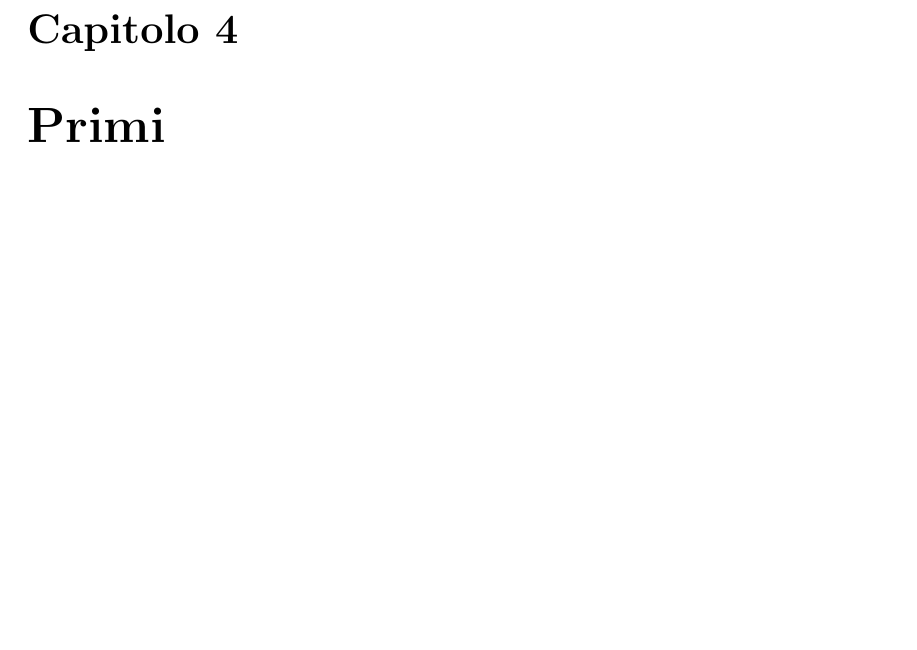
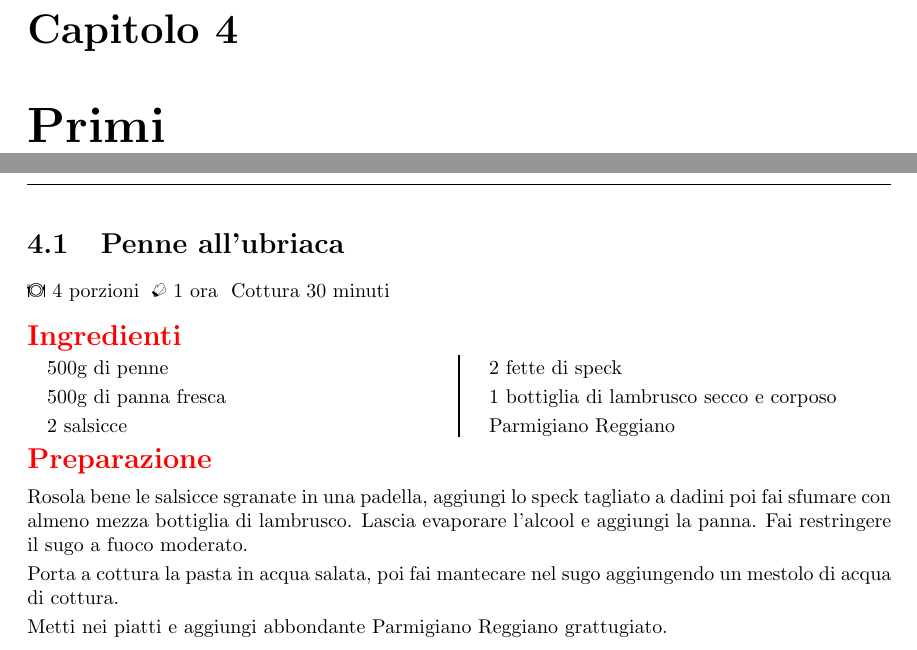
Before and after one commit to massimobarbieri/Appunti-di-cucina, a LaTeX document (appunti-di-cucina.tex, which reads Ricette/Primi/penne-ubriaca.tex, Ricette/Primi/riso-per-sushi.tex): part of page 17 of 45 before the commit and two parts of pages 17 and 18 of 47 after it, the two joined at a grey line, cut so that both start at the same text, the shorter picture padded with empty space. Compiled offline with pdfLaTeX.

Commit message:
Ricette: riso sushi, penne all'ubriaca

```diff
--- /dev/null
+++ b/Ricette/Primi/penne-ubriaca.tex
@@ -0,0 +1,45 @@
+\recipe[]{Penne all'ubriaca}
+\serves{4}
+\preptime{1 ora}
+\cooktime[Cottura]{30 minuti}
+%\vegetarian
+%\freeze
+\begin{ingreds}
+	500g di penne
+	500g di panna fresca
+	2 salsicce
+	2 fette di speck
+	1 bottiglia di lambrusco secco e corposo
+	Parmigiano Reggiano
+%\columnbreak
+%\ingredients[For the Crumble Mixture:]
+
+\end{ingreds}
+
+\begin{method}
+Rosola bene le salsicce sgranate in una padella, aggiungi lo speck tagliato a dadini poi fai sfumare con almeno mezza bottiglia di lambrusco. Lascia evaporare l'alcool e aggiungi la panna. Fai restringere il sugo a fuoco moderato.
+
+Porta a cottura la pasta in acqua salata, poi fai mantecare nel sugo aggiungendo un mestolo di acqua di cottura.
+
+Metti nei piatti e aggiungi abbondante Parmigiano Reggiano grattugiato.
+
+
+%\begin{table}[h]
+%\begin{tabular}{lcc}
+%\toprule
+%	Ingredienti	&	Peso(g)	&	Peso(g)\\
+%\midrule
+%	Paprika		&	40	&	60	\\
+%	Sale		&	33	&	50	\\
+%	Zucchero	&	20	&	30	\\
+%	Cumino		&	2	&	3	\\
+%	Pepe		&	6	&	9	\\
+%	Aglio		&	12	&	18	\\
+%	Origano		&	2	&	3	\\
+%\bottomrule
+%\end{tabular}
+%\end{table}
+
+\end{method}
+
+%\showit[1.25in]{example-image-b}{This is a picture}
--- /dev/null
+++ b/Ricette/Primi/riso-per-sushi.tex
@@ -0,0 +1 @@
+\recipe[Questa ricetta è perfetta per cuocere il riso per il sushi, ma può essere usata anche per la cottura del riso per una poke o per una classica insalata di riso. In commercio esistono diversi prodotti di riso specifico per sushi, ma io preferisco usare il più economico e locale riso Roma.]{Riso per sushi o poke}
```
Also changed, not shown: appunti-di-cucina.tex (+3 -0 lines), metodi/temperature.tex (+1 -1 lines), appunti-di-cucina.pdf, Ricette/Primi/riso-per-sushi.tex (46 more changed lines), 6 other files.
